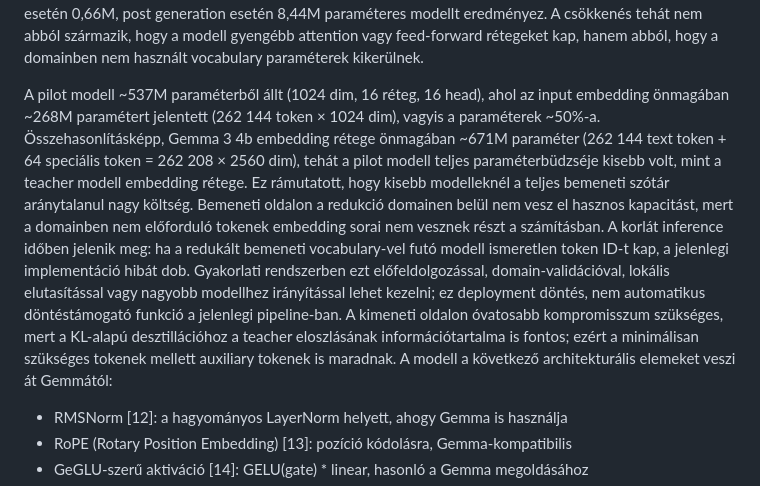
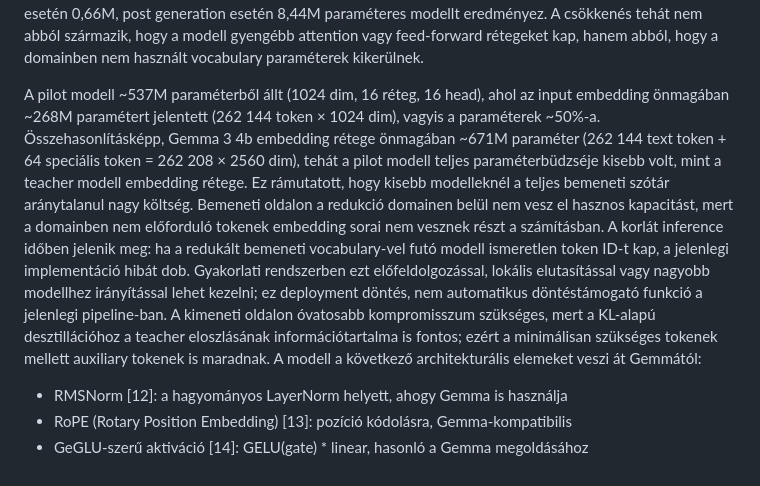
Before and after one commit to lorsmunka/preference_destillation, a Markdown page: thesis.md, the part around the change. Rendered like a GitHub page.

Commit message:
thesis 11.0

```diff
--- a/thesis.md
+++ b/thesis.md
@@ -145,7 +145,7 @@ A student modell architektúrája paraméterezhető: a hidden dimenzió, rétegs
 
 Ez különösen kisebb student modelleknél fontos, mert teljes Gemma vocabulary mellett a modell nagy része olyan tokenek reprezentációjára megy el, amelyek a domainben nem fordulnak elő. Az összehasonlításhoz használt 80 hidden dimenziós, 5 rétegű konfiguráció transformer body-ja 512 880 paraméter. Teljes bemeneti és teljes kimeneti vocabulary mellett az erre épülő modell 42,72M paraméteres. Ugyanez a hasznos transformer body redukált vocabulary-vel reddit sentiment esetén 6,02M, math word problem esetén 0,66M, post generation esetén 8,44M paraméteres modellt eredményez. A csökkenés tehát nem abból származik, hogy a modell gyengébb attention vagy feed-forward rétegeket kap, hanem abból, hogy a domainben nem használt vocabulary paraméterek kikerülnek.
 
-A pilot modell ~537M paraméterből állt (1024 dim, 16 réteg, 16 head), ahol az input embedding önmagában ~268M paramétert jelentett (262 144 token × 1024 dim), vagyis a paraméterek ~50%-a. Összehasonlításképp, Gemma 3 4b embedding rétege önmagában ~671M paraméter (262 144 text token + 64 speciális token = 262 208 × 2560 dim), tehát a pilot modell teljes paraméterbüdzséje kisebb volt, mint a teacher modell embedding rétege. Ez rámutatott, hogy kisebb modelleknél a teljes bemeneti szótár aránytalanul nagy költség. Bemeneti oldalon a redukció domainen belül nem vesz el hasznos kapacitást, mert a domainben nem előforduló tokenek embedding sorai nem vesznek részt a számításban. A korlát inference időben jelenik meg: ha a redukált bemeneti vocabulary-vel futó modell ismeretlen token ID-t kap, a jelenlegi implementáció hibát dob. Gyakorlati rendszerben ezt előfeldolgozással, domain-validációval, lokális elutasítással vagy nagyobb modellhez irányítással lehet kezelni; ez deployment döntés, nem automatikus döntéstámogató funkció a jelenlegi pipeline-ban. A kimeneti oldalon óvatosabb kompromisszum szükséges, mert a KL-alapú desztillációhoz a teacher eloszlásának információtartalma is fontos; ezért a minimálisan szükséges tokenek mellett auxiliary tokenek is maradnak.
+A pilot modell ~537M paraméterből állt (1024 dim, 16 réteg, 16 head), ahol az input embedding önmagában ~268M paramétert jelentett (262 144 token × 1024 dim), vagyis a paraméterek ~50%-a. Összehasonlításképp, Gemma 3 4b embedding rétege önmagában ~671M paraméter (262 144 text token + 64 speciális token = 262 208 × 2560 dim), tehát a pilot modell teljes paraméterbüdzséje kisebb volt, mint a teacher modell embedding rétege. Ez rámutatott, hogy kisebb modelleknél a teljes bemeneti szótár aránytalanul nagy költség. Bemeneti oldalon a redukció domainen belül nem vesz el hasznos kapacitást, mert a domainben nem előforduló tokenek embedding sorai nem vesznek részt a számításban. A korlát inference időben jelenik meg: ha a redukált bemeneti vocabulary-vel futó modell ismeretlen token ID-t kap, a jelenlegi implementáció hibát dob. Gyakorlati rendszerben ezt előfeldolgozással, lokális elutasítással vagy nagyobb modellhez irányítással lehet kezelni; ez deployment döntés, nem automatikus döntéstámogató funkció a jelenlegi pipeline-ban. A kimeneti oldalon óvatosabb kompromisszum szükséges, mert a KL-alapú desztillációhoz a teacher eloszlásának információtartalma is fontos; ezért a minimálisan szükséges tokenek mellett auxiliary tokenek is maradnak.
 A modell a következő architekturális elemeket veszi át Gemmától:
 - RMSNorm [12]: a hagyományos LayerNorm helyett, ahogy Gemma is használja
 - RoPE (Rotary Position Embedding) [13]: pozíció kódolásra, Gemma-kompatibilis
```
